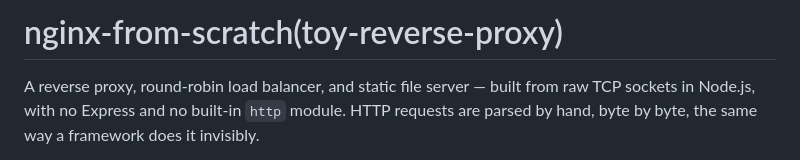
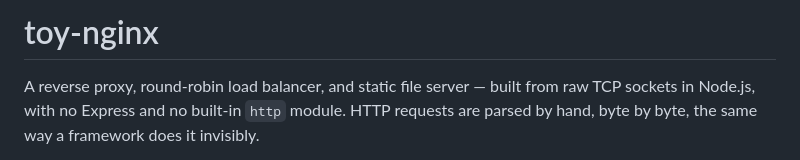
Before and after one commit to jeetsingh008/toy-nginx, a Markdown page: README.md, the part around the change. Rendered like a GitHub page.

Commit message:
Rename project from 'nginx-from-scratch' to 'toy-nginx'

```diff
--- a/README.md
+++ b/README.md
@@ -1,4 +1,4 @@
-# nginx-from-scratch(toy-reverse-proxy)
+# toy-nginx
 
 A reverse proxy, round-robin load balancer, and static file server — built from raw TCP sockets in Node.js, with no Express and no built-in `http` module. HTTP requests are parsed by hand, byte by byte, the same way a framework does it invisibly.
 
```
